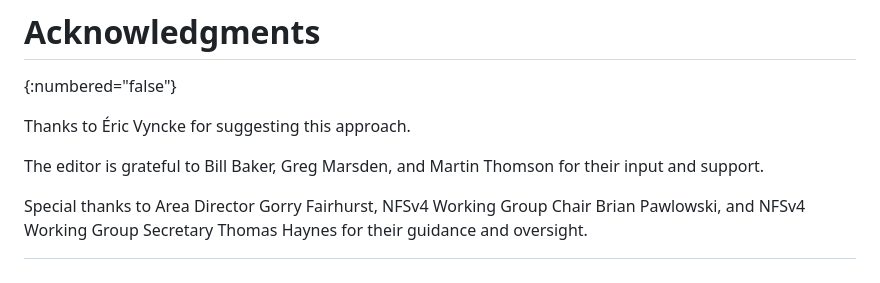
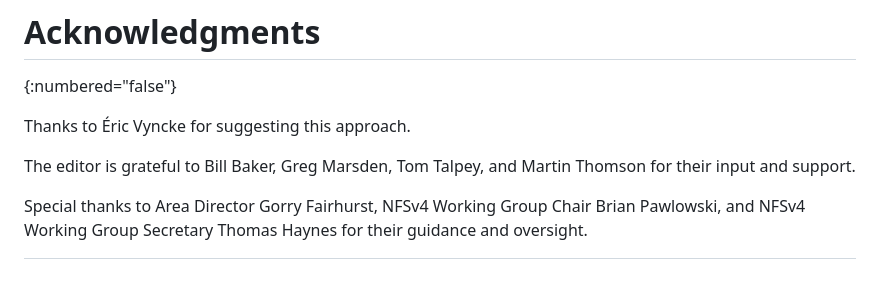
Before and after one commit to chucklever/i-d-element-registries, a Markdown page: draft-cel-nfsv4-element-registries.md, the part around the change. Rendered like a GitHub page.

Commit message:
Thank Tom for his years of support

```diff
--- a/draft-cel-nfsv4-element-registries.md
+++ b/draft-cel-nfsv4-element-registries.md
@@ -894,6 +894,7 @@ Thanks to Éric Vyncke for suggesting this approach.
 The editor is grateful to
 Bill Baker,
 Greg Marsden,
+Tom Talpey,
 and
 Martin Thomson
 for their input and support.
```
